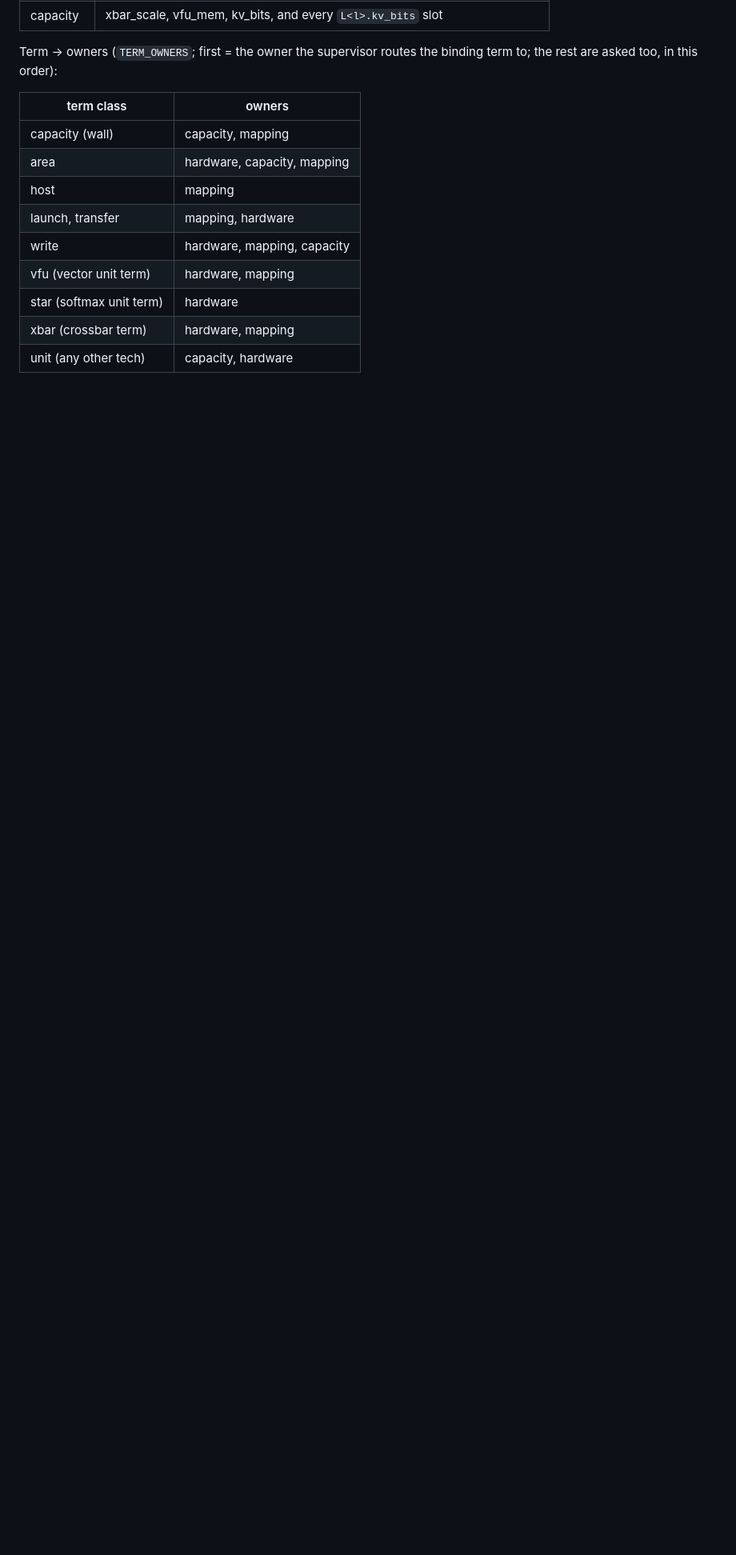
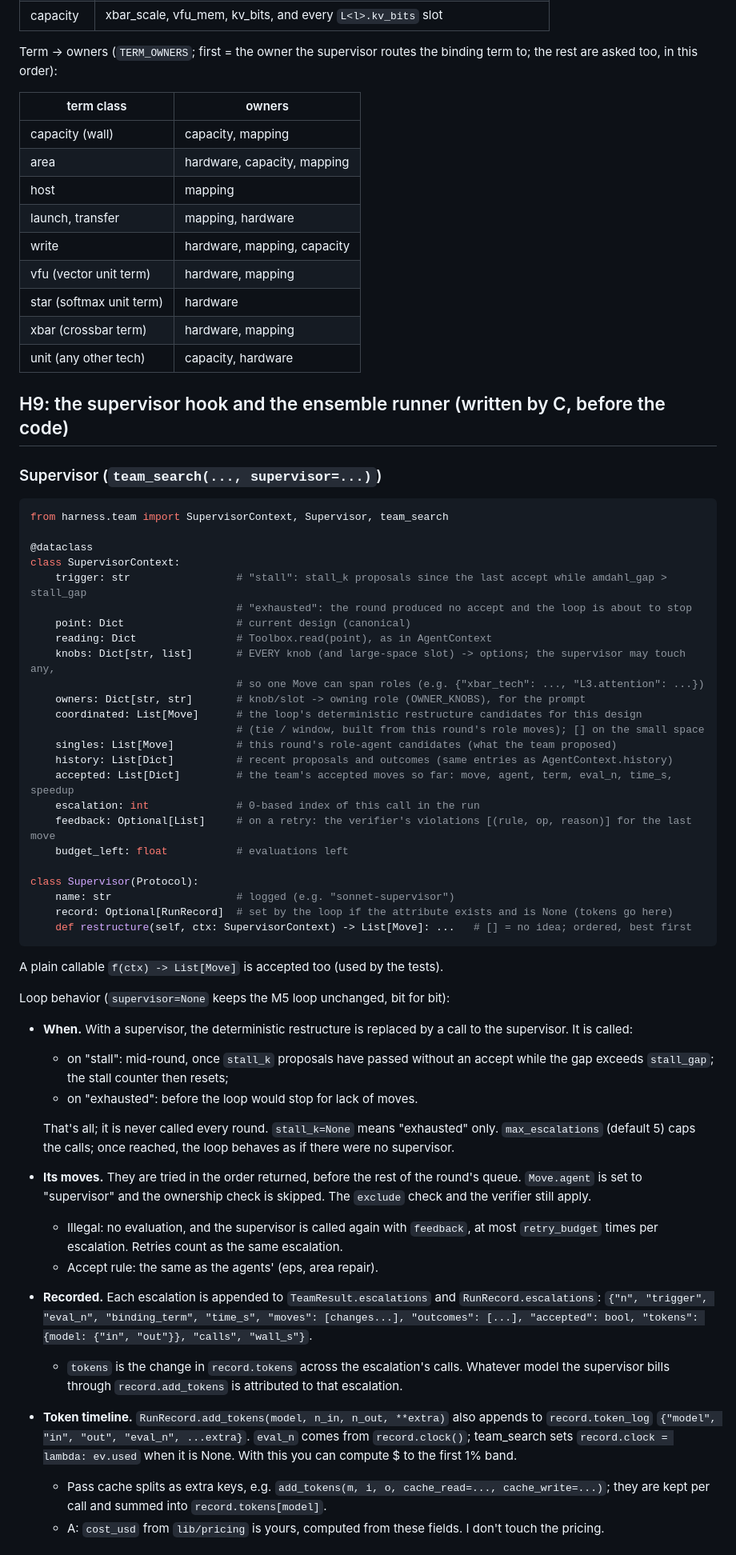
Before and after one commit to tospe/domeline-agent-speedup, a Markdown page: docs/harness-dev/AGENT_IFACE.md, the part around one of its changes. Shown at 80% size. GitHub-like rendering; blank space fills up the shorter version.

Commit message:
H9: supervisor hook and ensemble signatures in AGENT_IFACE.md (C writes first, A builds against it)
Co-Authored-By: Claude Opus 5.5 <noreply@anthropic.com>

````diff
--- a/docs/harness-dev/AGENT_IFACE.md
+++ b/docs/harness-dev/AGENT_IFACE.md
@@ -73,3 +73,62 @@ are asked too, in this order):
 | star (softmax unit term) | hardware |
 | xbar (crossbar term) | hardware, mapping |
 | unit (any other tech) | capacity, hardware |
+
+## H9: the supervisor hook and the ensemble runner (written by C, before the code)
+
+### Supervisor (`team_search(..., supervisor=...)`)
+
+```python
+from harness.team import SupervisorContext, Supervisor, team_search
+
+@dataclass
+class SupervisorContext:
+    trigger: str                 # "stall": stall_k proposals since the last accept while amdahl_gap > stall_gap
+                                 # "exhausted": the round produced no accept and the loop is about to stop
+    point: Dict                  # current design (canonical)
+    reading: Dict                # Toolbox.read(point), as in AgentContext
+    knobs: Dict[str, list]       # EVERY knob (and large-space slot) -> options; the supervisor may touch any,
+                                 # so one Move can span roles (e.g. {"xbar_tech": ..., "L3.attention": ...})
+    owners: Dict[str, str]       # knob/slot -> owning role (OWNER_KNOBS), for the prompt
+    coordinated: List[Move]      # the loop's deterministic restructure candidates for this design
+                                 # (tie / window, built from this round's role moves); [] on the small space
+    singles: List[Move]          # this round's role-agent candidates (what the team proposed)
+    history: List[Dict]          # recent proposals and outcomes (same entries as AgentContext.history)
+    accepted: List[Dict]         # the team's accepted moves so far: move, agent, term, eval_n, time_s, speedup
+    escalation: int              # 0-based index of this call in the run
+    feedback: Optional[List]     # on a retry: the verifier's violations [(rule, op, reason)] for the last move
+    budget_left: float           # evaluations left
+
+class Supervisor(Protocol):
+    name: str                    # logged (e.g. "sonnet-supervisor")
+    record: Optional[RunRecord]  # set by the loop if the attribute exists and is None (tokens go here)
+    def restructure(self, ctx: SupervisorContext) -> List[Move]: ...   # [] = no idea; ordered, best first
+```
+
+A plain callable `f(ctx) -> List[Move]` is accepted too (used by the tests).
+
+Loop behavior (`supervisor=None` keeps the M5 loop unchanged, bit for bit):
+- **When.** With a supervisor, the deterministic restructure is replaced by a call to the supervisor. It is called:
+  - on "stall": mid-round, once `stall_k` proposals have passed without an accept while the gap exceeds
+    `stall_gap`; the stall counter then resets;
+  - on "exhausted": before the loop would stop for lack of moves.
+
+  That's all; it is never called every round. `stall_k=None` means "exhausted" only. `max_escalations`
+  (default 5) caps the calls; once reached, the loop behaves as if there were no supervisor.
+- **Its moves.** They are tried in the order returned, before the rest of the round's queue. `Move.agent` is set
+  to "supervisor" and the ownership check is skipped. The `exclude` check and the verifier still apply.
+  - Illegal: no evaluation, and the supervisor is called again with `feedback`, at most `retry_budget` times per
+    escalation. Retries count as the same escalation.
+  - Accept rule: the same as the agents' (eps, area repair).
+- **Recorded.** Each escalation is appended to `TeamResult.escalations` and `RunRecord.escalations`:
+  `{"n", "trigger", "eval_n", "binding_term", "time_s", "moves": [changes...], "outcomes": [...],
+  "accepted": bool, "tokens": {model: {"in", "out"}}, "calls", "wall_s"}`.
+  - `tokens` is the change in `record.tokens` across the escalation's calls. Whatever model the supervisor
+    bills through `record.add_tokens` is attributed to that escalation.
+- **Token timeline.** `RunRecord.add_tokens(model, n_in, n_out, **extra)` also appends to `record.token_log`
+  `{"model", "in", "out", "eval_n", ...extra}`. `eval_n` comes from `record.clock()`; team_search sets
+  `record.clock = lambda: ev.used` when it is None. With this you can compute $ to the first 1% band.
+  - Pass cache splits as extra keys, e.g. `add_tokens(m, i, o, cache_read=..., cache_write=...)`; they are kept
+    per call and summed into `record.tokens[model]`.
+  - A: `cost_usd` from `lib/pricing` is yours, computed from these fields. I don't touch the pricing.
+
````
Also changed, not shown: other parts of docs/harness-dev/AGENT_IFACE.md (+19 -0 lines).
